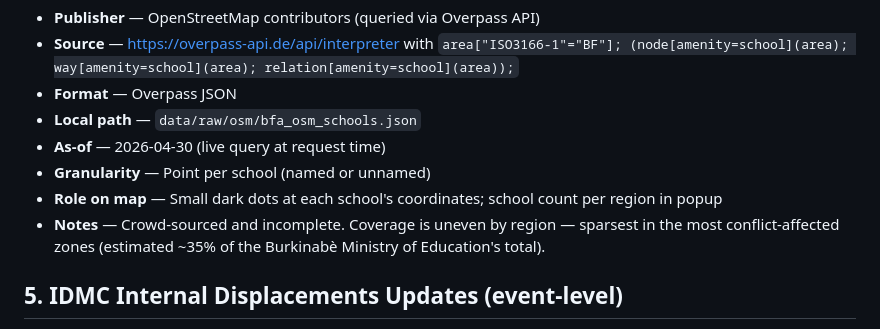
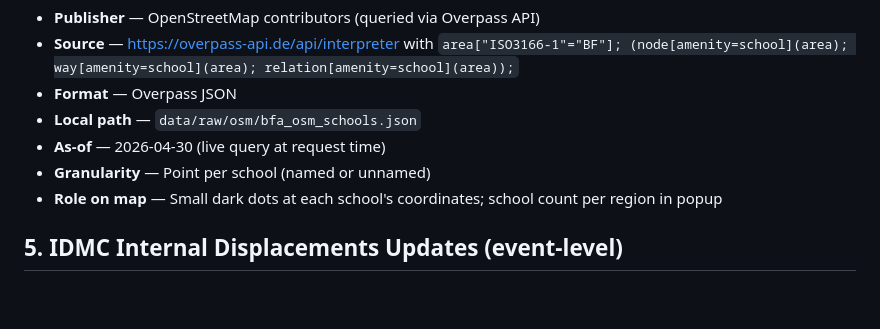
Before and after one commit to Richard6433/Exam_Claviere-Richard1, a Markdown page: SOURCES.md, the part around the change. Rendered like a GitHub page; blank space fills up the shorter version.

```diff
--- a/SOURCES.md
+++ b/SOURCES.md
@@ -58,7 +58,6 @@ A machine-readable copy of the same table lives at
 - **As-of** — 2026-04-30 (live query at request time)
 - **Granularity** — Point per school (named or unnamed)
 - **Role on map** — Small dark dots at each school's coordinates; school count per region in popup
-- **Notes** — Crowd-sourced and incomplete. Coverage is uneven by region — sparsest in the most conflict-affected zones (estimated ~35% of the Burkinabè Ministry of Education's total).
 
 ## 5. IDMC Internal Displacements Updates (event-level)
 
```
